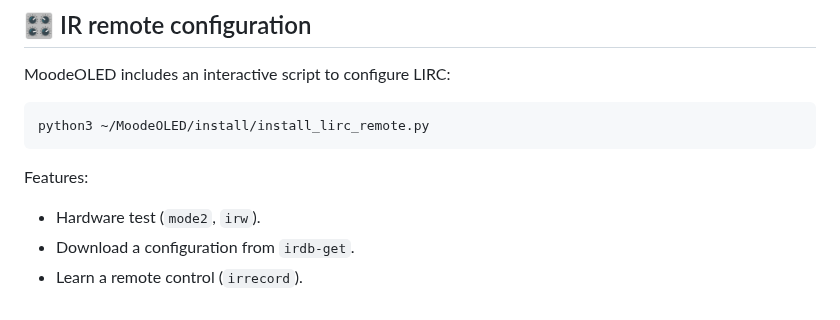
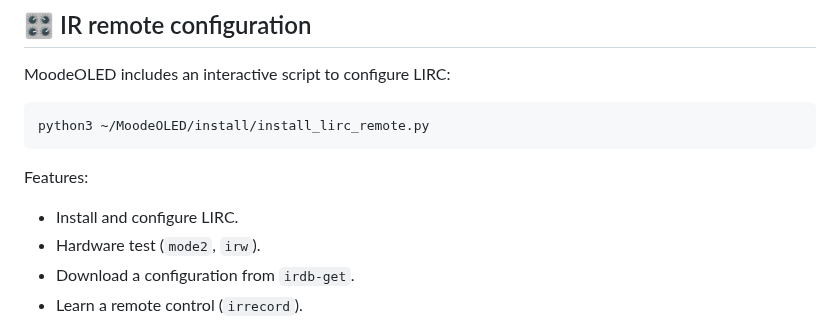
Before and after one commit to Trachou2Bois/MoodeOled, a Markdown page: README.md, the part around the change. Rendered like a GitHub page.

```diff
--- a/README.md
+++ b/README.md
@@ -98,6 +98,7 @@ python3 ~/MoodeOLED/install/install_lirc_remote.py
 
 Features:
 
+- Install and configure LIRC.
 - Hardware test (`mode2`, `irw`).
 - Download a configuration from `irdb-get`.
 - Learn a remote control (`irrecord`).
```
